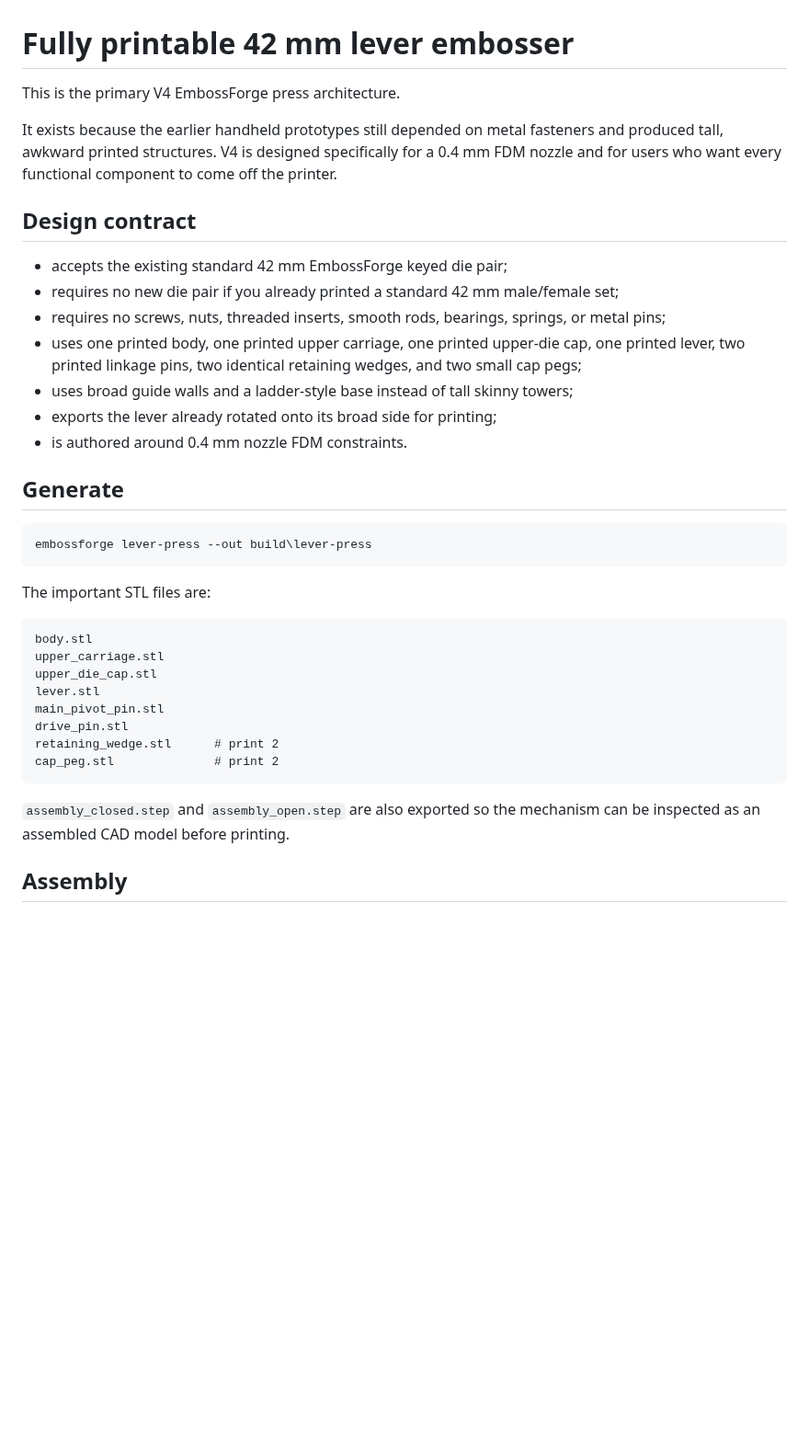
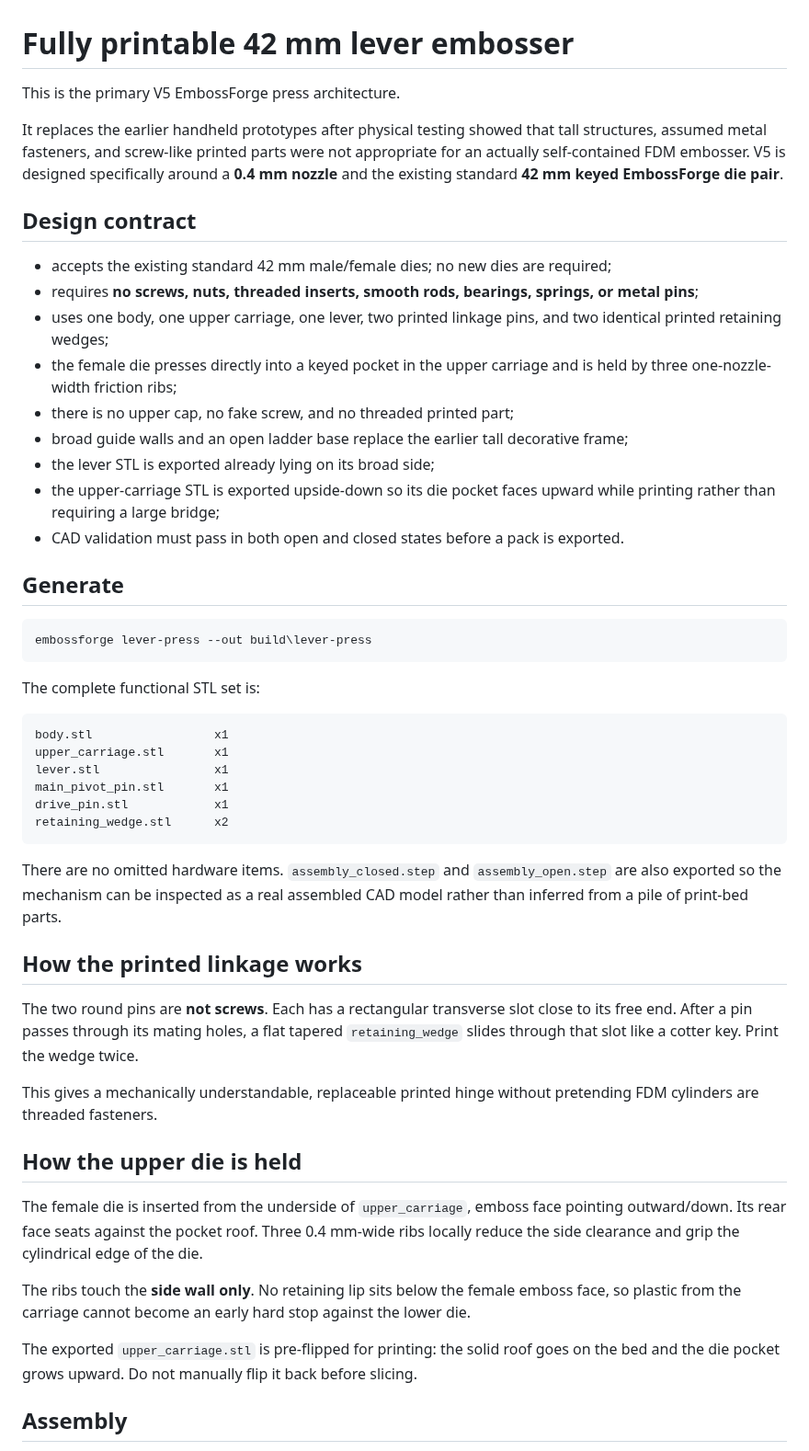
Before and after one commit to KingHacker9000/EmbossForge, a Markdown page: docs/ALL_PRINTABLE_PRESS.md, the part around one of its changes. Shown at 92% size. GitHub-like rendering; blank space fills up the shorter version.

````diff
--- a/docs/ALL_PRINTABLE_PRESS.md
+++ b/docs/ALL_PRINTABLE_PRESS.md
@@ -1,18 +1,20 @@
 # Fully printable 42 mm lever embosser
 
-This is the primary V4 EmbossForge press architecture.
+This is the primary V5 EmbossForge press architecture.
 
-It exists because the earlier handheld prototypes still depended on metal fasteners and produced tall, awkward printed structures. V4 is designed specifically for a 0.4 mm FDM nozzle and for users who want every functional component to come off the printer.
+It replaces the earlier handheld prototypes after physical testing showed that tall structures, assumed metal fasteners, and screw-like printed parts were not appropriate for an actually self-contained FDM embosser. V5 is designed specifically around a **0.4 mm nozzle** and the existing standard **42 mm keyed EmbossForge die pair**.
 
 ## Design contract
 
-- accepts the existing standard 42 mm EmbossForge keyed die pair;
-- requires no new die pair if you already printed a standard 42 mm male/female set;
-- requires no screws, nuts, threaded inserts, smooth rods, bearings, springs, or metal pins;
-- uses one printed body, one printed upper carriage, one printed upper-die cap, one printed lever, two printed linkage pins, two identical retaining wedges, and two small cap pegs;
-- uses broad guide walls and a ladder-style base instead of tall skinny towers;
-- exports the lever already rotated onto its broad side for printing;
-- is authored around 0.4 mm nozzle FDM constraints.
+- accepts the existing standard 42 mm male/female dies; no new dies are required;
+- requires **no screws, nuts, threaded inserts, smooth rods, bearings, springs, or metal pins**;
+- uses one body, one upper carriage, one lever, two printed linkage pins, and two identical printed retaining wedges;
+- the female die presses directly into a keyed pocket in the upper carriage and is held by three one-nozzle-width friction ribs;
+- there is no upper cap, no fake screw, and no threaded printed part;
+- broad guide walls and an open ladder base replace the earlier tall decorative frame;
+- the lever STL is exported already lying on its broad side;
+- the upper-carriage STL is exported upside-down so its die pocket faces upward while printing rather than requiring a large bridge;
+- CAD validation must pass in both open and closed states before a pack is exported.
 
 ## Generate
 
@@ -20,20 +22,32 @@ It exists because the earlier handheld prototypes still depended on metal fasten
 embossforge lever-press --out build\lever-press
 ```
 
-The important STL files are:
+The complete functional STL set is:
 
 ```text
-body.stl
-upper_carriage.stl
-upper_die_cap.stl
-lever.stl
-main_pivot_pin.stl
-drive_pin.stl
-retaining_wedge.stl      # print 2
-cap_peg.stl              # print 2
+body.stl                 x1
+upper_carriage.stl       x1
+lever.stl                x1
+main_pivot_pin.stl       x1
+drive_pin.stl            x1
+retaining_wedge.stl      x2
 ```
 
-`assembly_closed.step` and `assembly_open.step` are also exported so the mechanism can be inspected as an assembled CAD model before printing.
+There are no omitted hardware items. `assembly_closed.step` and `assembly_open.step` are also exported so the mechanism can be inspected as a real assembled CAD model rather than inferred from a pile of print-bed parts.
+
+## How the printed linkage works
+
+The two round pins are **not screws**. Each has a rectangular transverse slot close to its free end. After a pin passes through its mating holes, a flat tapered `retaining_wedge` slides through that slot like a cotter key. Print the wedge twice.
+
+This gives a mechanically understandable, replaceable printed hinge without pretending FDM cylinders are threaded fasteners.
+
+## How the upper die is held
+
+The female die is inserted from the underside of `upper_carriage`, emboss face pointing outward/down. Its rear face seats against the pocket roof. Three 0.4 mm-wide ribs locally reduce the side clearance and grip the cylindrical edge of the die.
+
+The ribs touch the **side wall only**. No retaining lip sits below the female emboss face, so plastic from the carriage cannot become an early hard stop against the lower die.
+
+The exported `upper_carriage.stl` is pre-flipped for printing: the solid roof goes on the bed and the die pocket grows upward. Do not manually flip it back before slicing.
 
 ## Assembly
 
````
Also changed, not shown: other parts of docs/ALL_PRINTABLE_PRESS.md (+24 -17 lines).
